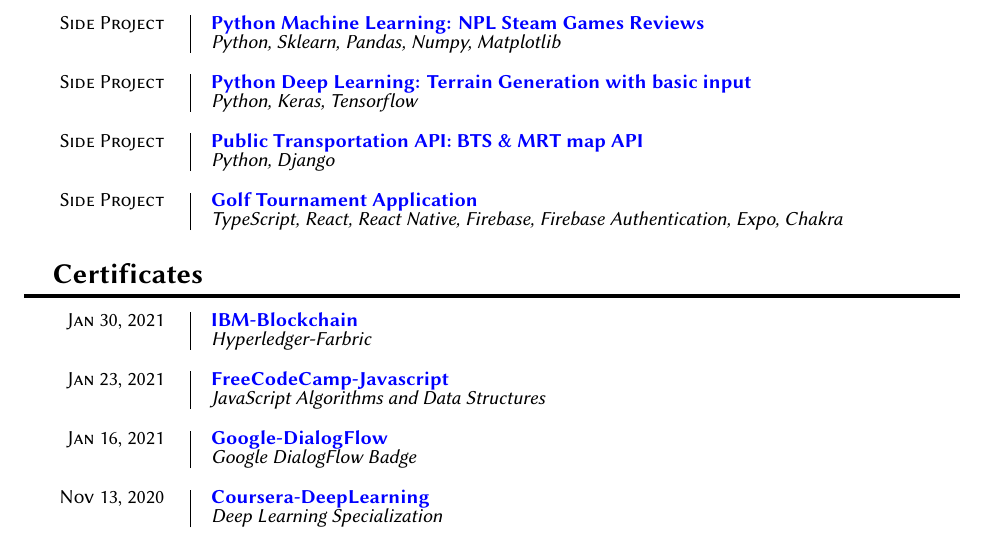
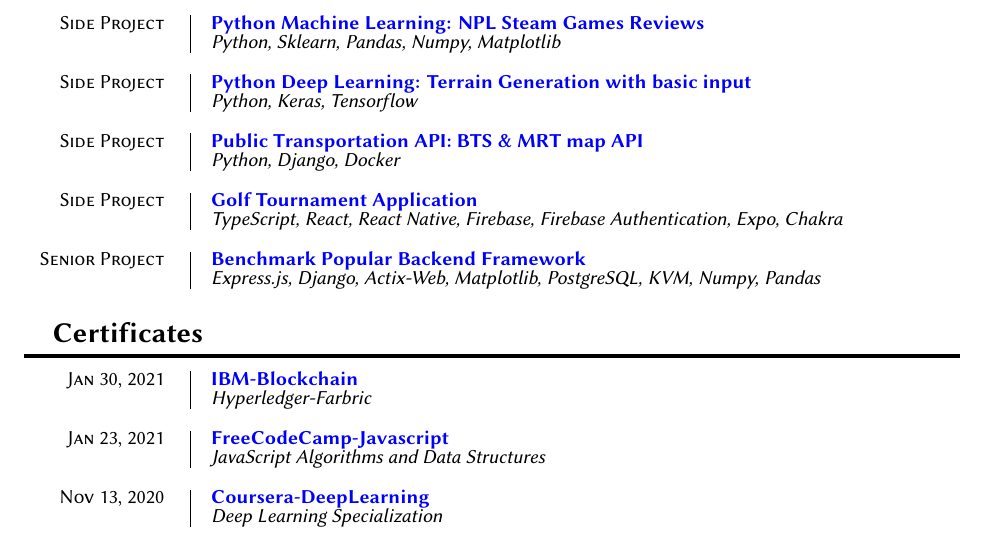
Before and after one commit to narula2000/old-resume, a LaTeX document (index.tex): part of the page, cut so that both start at the same text. Compiled offline with XeLaTeX.

Commit message:
Added Thesis project, Remove Google Dialog flow

```diff
--- a/index.tex
+++ b/index.tex
@@ -129,12 +129,17 @@
 
 \entry{Side Project}
   {\href{https://github.com/narula2000/BTS-MRT-Transportation-API}{Public Transportation API: BTS \& MRT map API}}
-  {Python, Django}
+  {Python, Django, Docker}
 
 
 \entry{Side Project}
   {\href{https://github.com/narula2000/BTS-MRT-Transportation-API}{Golf Tournament Application}}
   {TypeScript, React, React Native, Firebase, Firebase Authentication, Expo, Chakra}
+
+
+\entry{Senior Project}
+  {\href{https://github.com/narula2000/thesis-project}{Benchmark Popular Backend Framework}}
+  {Express.js, Django, Actix-Web, Matplotlib, PostgreSQL, KVM, Numpy, Pandas}
 
 \section{Certificates}
 
@@ -148,11 +153,6 @@
   {JavaScript Algorithms and Data Structures}
 
 
-\entry{Jan 16, 2021}
-  {\href{https://google.dev/badges/playlists/cloud/chatbots-dialogflow?fbclid=IwAR14_zV_bqZt2BOeaxsyfpQGaZTYYakseBRubgepLQ5E3je0KqlEfJWHYR0}{Google-DialogFlow}}
-  {Google DialogFlow Badge}
-
-
 \entry{Nov 13, 2020}
   {\href{https://www.coursera.org/account/accomplishments/specialization/certificate/KPATQ89DEUJC}{Coursera-DeepLearning}}
   {Deep Learning Specialization}
```
Also changed, not shown: cv.pdf.
